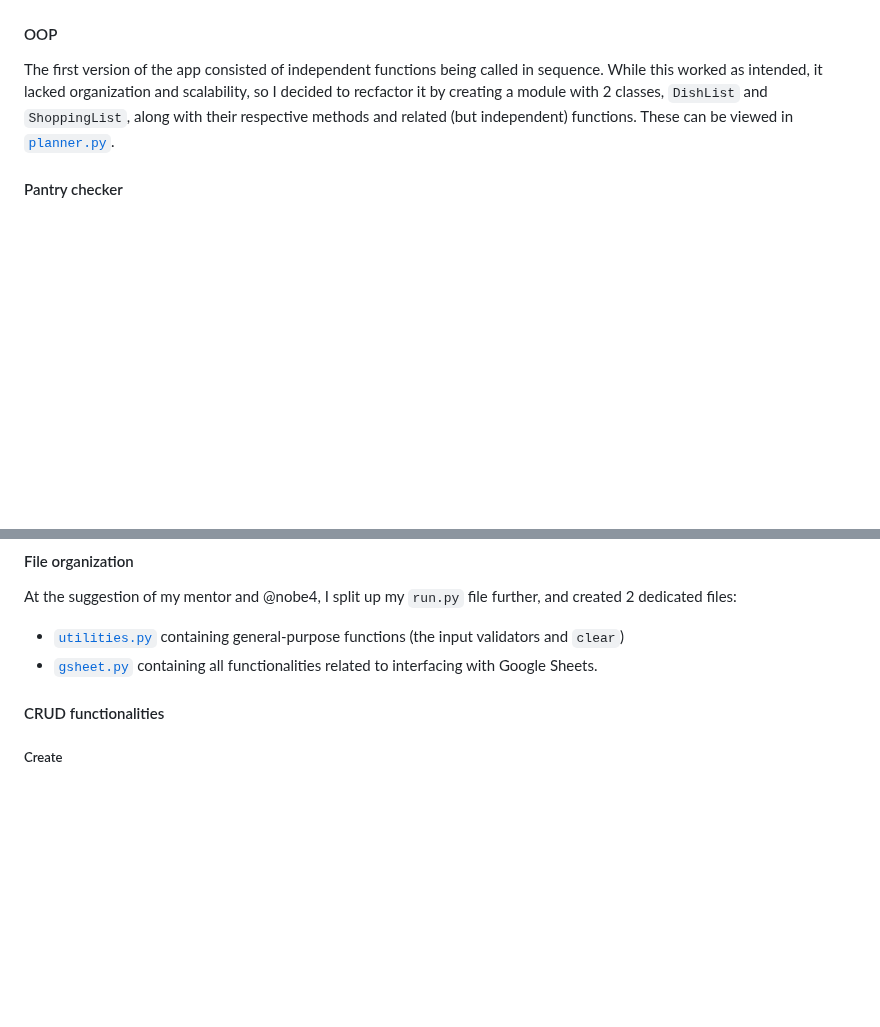
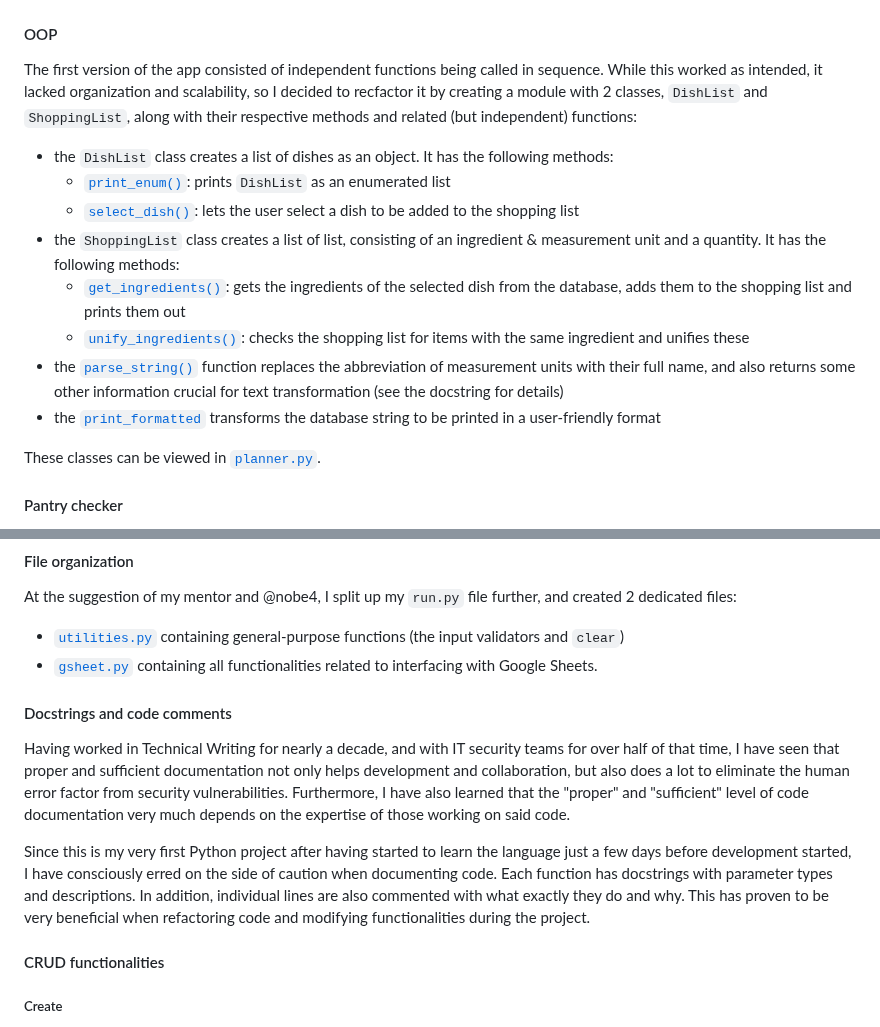
Before and after one commit to blahosyl/dinner-party, a Markdown page: README.md, 2 parts joined by grey strips. Drawn GitHub-style; blank space fills up the shorter version.

Commit message:
update Code design sec #4

```diff
--- a/README.md
+++ b/README.md
@@ -185,8 +185,18 @@ When revising and refactorig code, I devoted special attention to code design, b
 
 #### OOP
 
-The first version of the app consisted of independent functions being called in sequence. While this worked as intended, it lacked organization and scalability, so I decided to recfactor it by creating a module with 2 classes, `DishList` and `ShoppingList`, along with their respective methods and related (but independent) functions.
-These can be viewed in [`planner.py`](https://github.com/blahosyl/dinner-party/blob/main/planner.py).
+The first version of the app consisted of independent functions being called in sequence. While this worked as intended, it lacked organization and scalability, so I decided to recfactor it by creating a module with 2 classes, `DishList` and `ShoppingList`, along with their respective methods and related (but independent) functions:
+
+- the `DishList` class creates a list of dishes as an object. It has the following methods:
+	- [`print_enum()`](https://github.com/blahosyl/dinner-party/blob/275c03330bbf5587c37e2a519b7d6eaea9806076/planner.py#L32-L45): prints `DishList` as an enumerated list
+   	- [`select_dish()`](https://github.com/blahosyl/dinner-party/blob/275c03330bbf5587c37e2a519b7d6eaea9806076/planner.py#L47-L75): lets the user select a dish to be added to the shopping list
+- the `ShoppingList` class creates a list of list, consisting of an ingredient & measurement unit  and a quantity. It has the following methods:
+	- [`get_ingredients()`](https://github.com/blahosyl/dinner-party/blob/275c03330bbf5587c37e2a519b7d6eaea9806076/planner.py#L180-L213): gets the ingredients of the selected dish from the database, adds them to the shopping list and prints them out
+   	- [`unify_ingredients()`](https://github.com/blahosyl/dinner-party/blob/275c03330bbf5587c37e2a519b7d6eaea9806076/planner.py#L215-L246): checks the shopping list for items with the same ingredient and unifies these
+- the [`parse_string()`](https://github.com/blahosyl/dinner-party/blob/275c03330bbf5587c37e2a519b7d6eaea9806076/planner.py#L78-L121) function replaces the abbreviation of measurement units with their full name, and also returns some other information crucial for text transformation (see the docstring for details)
+- the [`print_formatted`](https://github.com/blahosyl/dinner-party/blob/275c03330bbf5587c37e2a519b7d6eaea9806076/planner.py#124-L166) transforms the database string to be printed in a user-friendly format
+
+These classes can be viewed in [`planner.py`](https://github.com/blahosyl/dinner-party/blob/main/planner.py).
 
 #### Pantry checker
 
@@ -222,6 +232,16 @@ The range validation function in its current form takes the following parameters
 At the suggestion of my mentor and @nobe4, I split up my `run.py` file further, and created 2 dedicated files:
 - [`utilities.py`](https://github.com/blahosyl/dinner-party/blob/f7e3d565fa0b8a57cd7583a23a8525496cb8b61d/utilities.py) containing general-purpose functions (the input validators and `clear`)
 - [`gsheet.py`](https://github.com/blahosyl/dinner-party/blob/f7e3d565fa0b8a57cd7583a23a8525496cb8b61d/gsheet.py) containing all functionalities related to interfacing with Google Sheets.
+
+#### Docstrings and code comments
+
+Having worked in Technical Writing for nearly a decade, and with IT security teams for over half of that time, I have seen that proper and sufficient documentation not only helps development and collaboration, but also does a lot to eliminate the human error factor from security vulnerabilities.
+Furthermore, I have also learned that the "proper" and "sufficient" level of code documentation very much depends on the expertise of those working on said code.
+
+Since this is my very first Python project after having started to learn the language just a few days before development started, I have consciously erred on the side of caution when documenting code.
+Each function has docstrings with parameter types and descriptions.
+In addition, individual lines are also commented with what exactly they do and why.
+This has proven to be very beneficial when refactoring code and modifying functionalities during the project.
 
 
 #### CRUD functionalities
```
